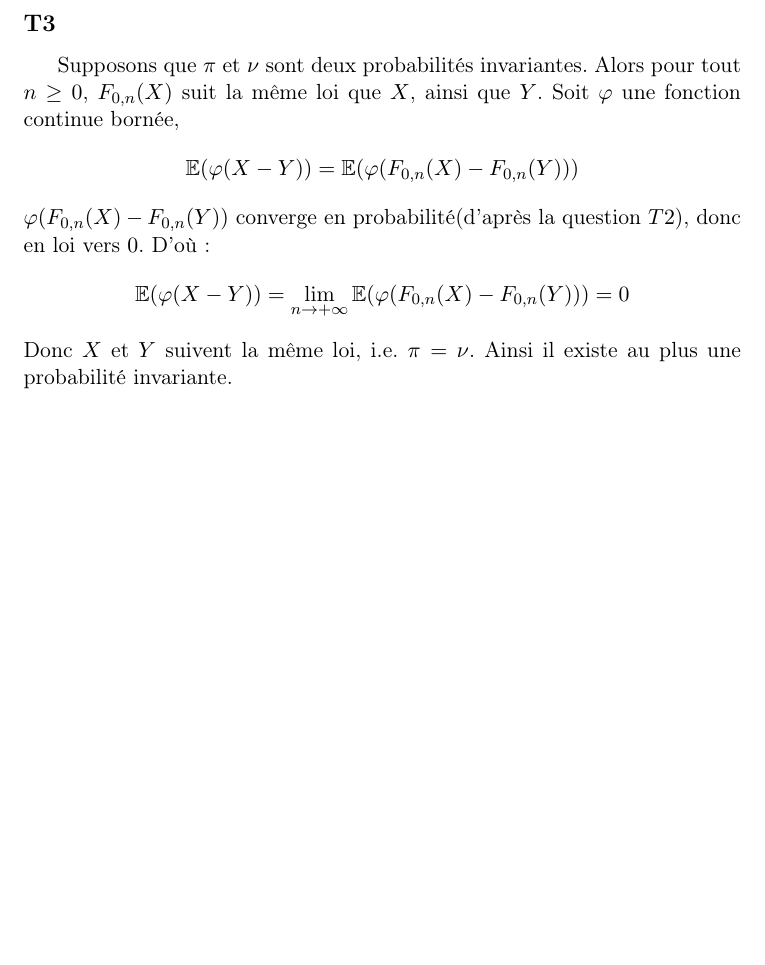
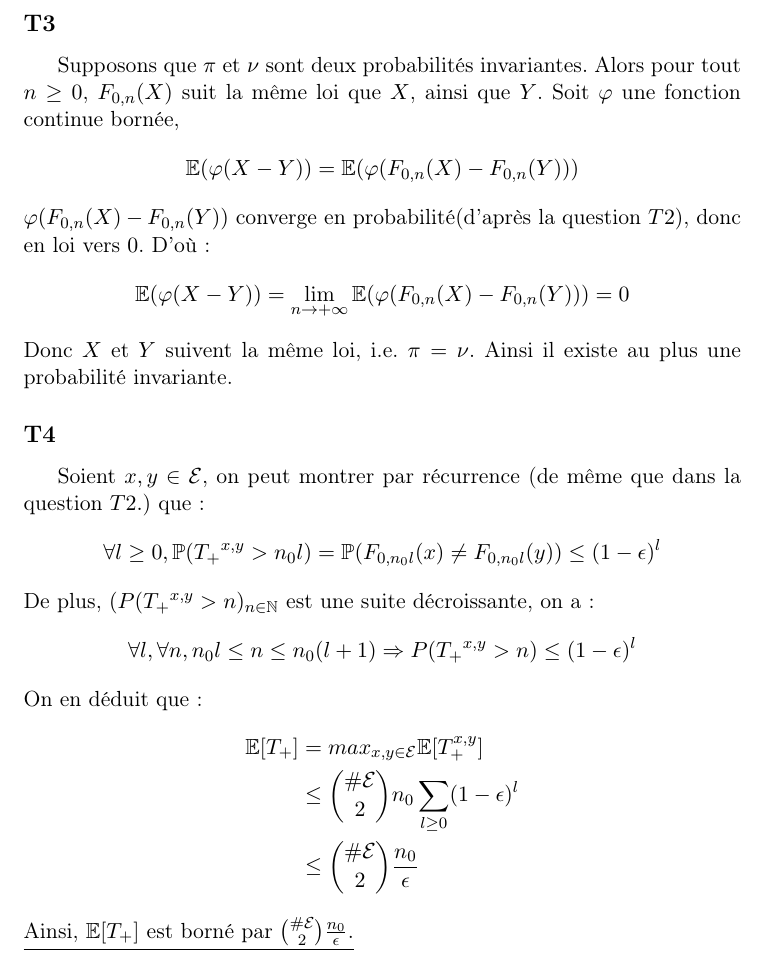
Before and after one commit to Varal7/ProjetScilab, a LaTeX document (Sources/rapport.tex): part of page 4 of 4, cut so that both start at the same text, the shorter picture padded with empty space. Compiled offline with pdfLaTeX; a LaTeX package or settings file that is missing is left out.

Commit message:
added question 4

```diff
--- a/Sources/rapport.tex
+++ b/Sources/rapport.tex
@@ -183,6 +183,19 @@ D'où:
 Donc $X$ et $Y$ suivent la même loi, i.e. $\pi = \nu$.
 Ainsi il existe au plus une probabilité invariante.
 
-
+\subsection*{T4}
+Soient $x,y \in \E$, on peut montrer par récurrence (de même que dans la question $T2.$) que:
+\[\forall l\geq 0, \P({T_+}^{x,y}>n_0l)=\P(F_{0,n_0l}(x)\ne F_{0,n_0l}(y))\leq (1-\epsilon)^l\]
+De plus, $(P({T_+}^{x,y}>n)_{n \in \mathbb{N}}$ est une suite décroissante, on a:
+\[\forall l, \forall n, n_0l\leq n \leq n_0(l+1) \Rightarrow P({T_+}^{x,y}>n) \leq (1-\epsilon)^l \]
+On en déduit que:
+\begin{equation*}
+\begin{split}
+\mathbb{E}[T_+] &=max_{x,y \in \E} \mathbb{E}[T_+^{x,y}] \\
+&\leq \binom{\# \E}{2} n_0 \sum_{l\geq 0} (1-\epsilon)^l \\
+&\leq \binom{\# \E}{2} \frac{n_0}{\epsilon}
+\end{split}
+\end{equation*}
+\underline{Ainsi, $\mathbb{E}[T_+]$ est borné par $\binom{\# \E}{2} \frac{n_0}{\epsilon}$.}
 
 \end{document}
```
